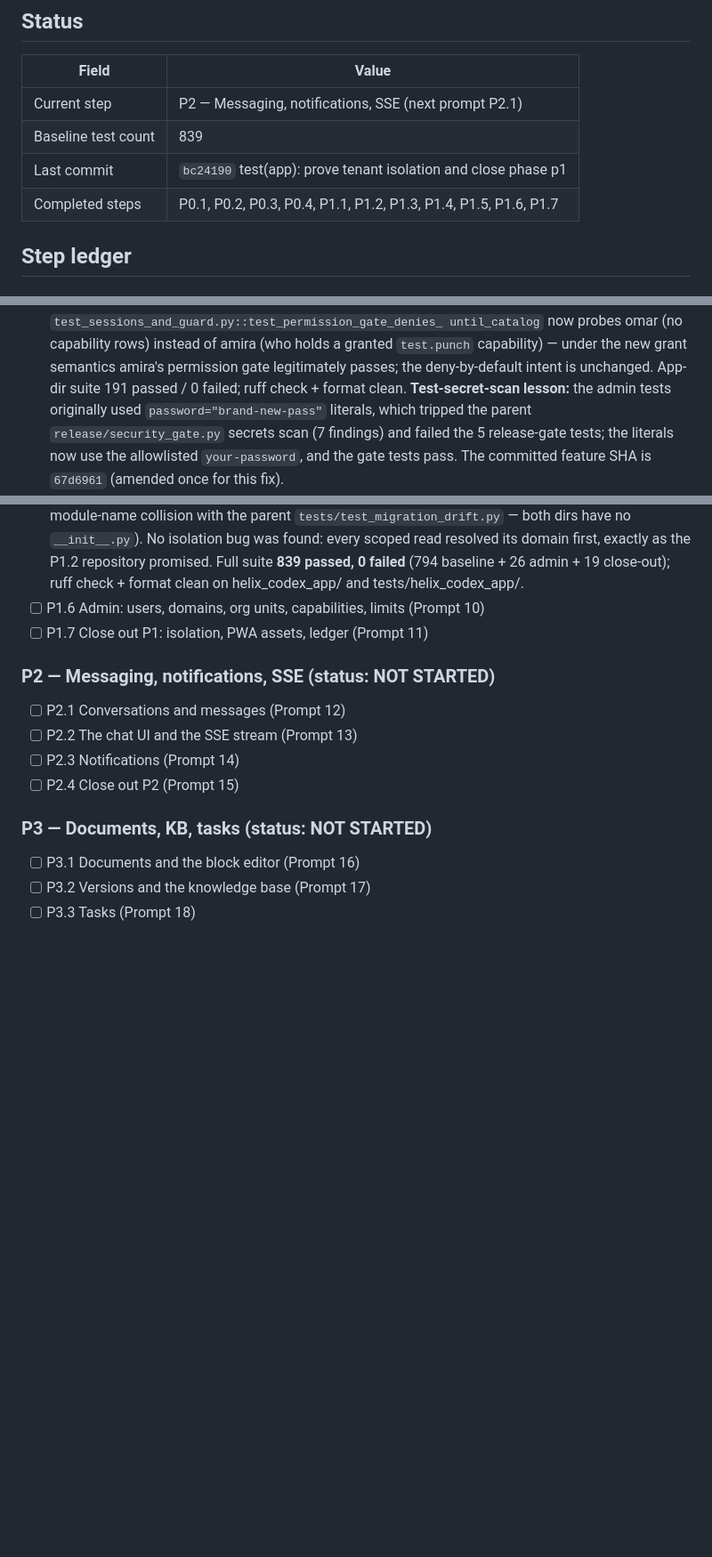
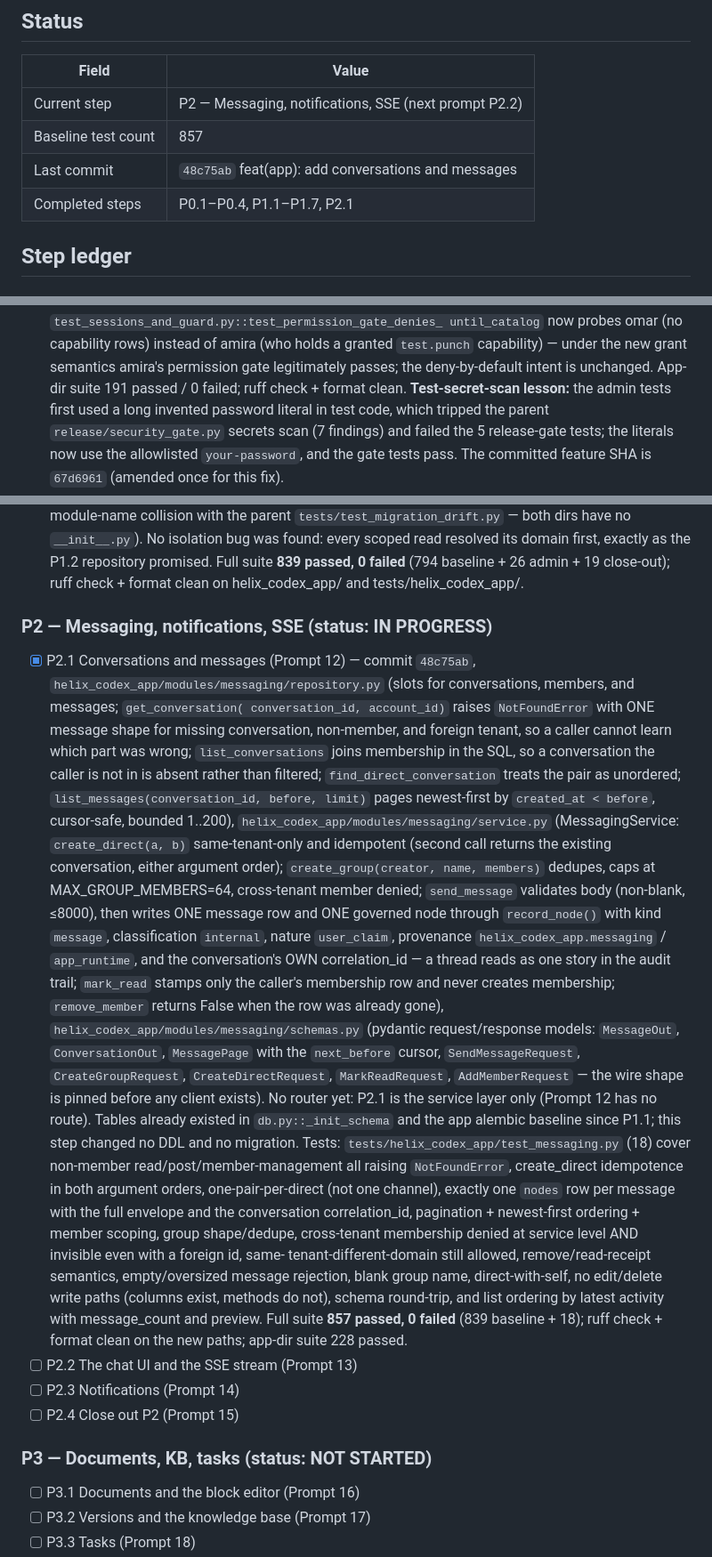
Before and after one commit to HatemIsmailShalaby1979/Helix-Prime, a Markdown page: helix_codex_app/agents.md, 3 parts joined by grey strips. Shown at 89% size. GitHub-like rendering; blank space fills up the shorter version.

Commit message:
docs(app): close out P2.1 conversations and messages

```diff
--- a/helix_codex_app/agents.md
+++ b/helix_codex_app/agents.md
@@ -47,10 +47,10 @@ App-specific rules:
 
 | Field | Value |
 |---|---|
-| Current step | P2 — Messaging, notifications, SSE (next prompt P2.1) |
-| Baseline test count | 839 |
-| Last commit | `bc24190` test(app): prove tenant isolation and close phase p1 |
-| Completed steps | P0.1, P0.2, P0.3, P0.4, P1.1, P1.2, P1.3, P1.4, P1.5, P1.6, P1.7 |
+| Current step | P2 — Messaging, notifications, SSE (next prompt P2.2) |
+| Baseline test count | 857 |
+| Last commit | `48c75ab` feat(app): add conversations and messages |
+| Completed steps | P0.1–P0.4, P1.1–P1.7, P2.1 |
 
 ## Step ledger
 
@@ -174,7 +174,7 @@ App-specific rules:
       granted `test.punch` capability) — under the new grant semantics amira's permission
       gate legitimately passes; the deny-by-default intent is unchanged. App-dir suite
       191 passed / 0 failed; ruff check + format clean. **Test-secret-scan lesson:** the
-      admin tests originally used `password="brand-new-pass"` literals, which tripped the
+      admin tests first used a long invented password literal in test code, which tripped the
       parent `release/security_gate.py` secrets scan (7 findings) and failed the 5
       release-gate tests; the literals now use the allowlisted `your-password`, and the
       gate tests pass. The committed feature SHA is `67d6961` (amended once for this fix).
@@ -204,12 +204,52 @@ App-specific rules:
       domain first, exactly as the P1.2 repository promised. Full suite **839 passed,
       0 failed** (794 baseline + 26 admin + 19 close-out); ruff check + format clean on
       helix_codex_app/ and tests/helix_codex_app/.
-- [ ] P1.6 Admin: users, domains, org units, capabilities, limits (Prompt 10)
-- [ ] P1.7 Close out P1: isolation, PWA assets, ledger (Prompt 11)
 
-### P2 — Messaging, notifications, SSE (status: NOT STARTED)
+### P2 — Messaging, notifications, SSE (status: IN PROGRESS)
 
-- [ ] P2.1 Conversations and messages (Prompt 12)
+- [x] P2.1 Conversations and messages (Prompt 12) — commit `48c75ab`,
+      `helix_codex_app/modules/messaging/repository.py`
+      (slots for conversations, members, and messages; `get_conversation(
+      conversation_id, account_id)` raises `NotFoundError` with ONE message
+      shape for missing conversation, non-member, and foreign tenant, so a
+      caller cannot learn which part was wrong; `list_conversations` joins
+      membership in the SQL, so a conversation the caller is not in is absent
+      rather than filtered; `find_direct_conversation` treats the pair as
+      unordered; `list_messages(conversation_id, before, limit)` pages
+      newest-first by `created_at < before`, cursor-safe, bounded 1..200),
+      `helix_codex_app/modules/messaging/service.py`
+      (MessagingService: `create_direct(a, b)` same-tenant-only and
+      idempotent (second call returns the existing conversation, either
+      argument order); `create_group(creator, name, members)` dedupes,
+      caps at MAX_GROUP_MEMBERS=64, cross-tenant member denied; `send_message`
+      validates body (non-blank, ≤8000), then writes ONE message row and ONE
+      governed node through `record_node()` with kind `message`,
+      classification `internal`, nature `user_claim`, provenance
+      `helix_codex_app.messaging` / `app_runtime`, and the conversation's OWN
+      correlation_id — a thread reads as one story in the audit trail;
+      `mark_read` stamps only the caller's membership row and never creates
+      membership; `remove_member` returns False when the row was already
+      gone), `helix_codex_app/modules/messaging/schemas.py`
+      (pydantic request/response models: `MessageOut`, `ConversationOut`,
+      `MessagePage` with the `next_before` cursor, `SendMessageRequest`,
+      `CreateGroupRequest`, `CreateDirectRequest`, `MarkReadRequest`,
+      `AddMemberRequest` — the wire shape is pinned before any client
+      exists). No router yet: P2.1 is the service layer only (Prompt 12 has
+      no route). Tables already existed in `db.py::_init_schema` and the
+      app alembic baseline since P1.1; this step changed no DDL and no
+      migration. Tests: `tests/helix_codex_app/test_messaging.py` (18) cover
+      non-member read/post/member-management all raising `NotFoundError`,
+      create_direct idempotence in both argument orders, one-pair-per-direct
+      (not one channel), exactly one `nodes` row per message with the full
+      envelope and the conversation correlation_id, pagination + newest-first
+      ordering + member scoping, group shape/dedupe, cross-tenant membership
+      denied at service level AND invisible even with a foreign id, same-
+      tenant-different-domain still allowed, remove/read-receipt semantics,
+      empty/oversized message rejection, blank group name, direct-with-self,
+      no edit/delete write paths (columns exist, methods do not), schema
+      round-trip, and list ordering by latest activity with message_count and
+      preview. Full suite **857 passed, 0 failed** (839 baseline + 18);
+      ruff check + format clean on the new paths; app-dir suite 228 passed.
 - [ ] P2.2 The chat UI and the SSE stream (Prompt 13)
 - [ ] P2.3 Notifications (Prompt 14)
 - [ ] P2.4 Close out P2 (Prompt 15)
```
